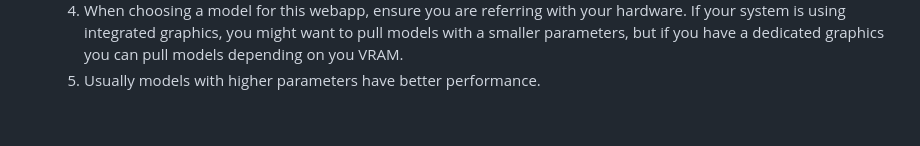
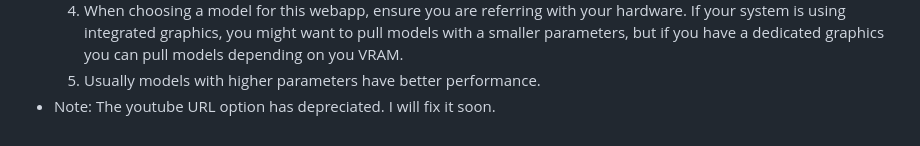
Before and after one commit to MayDay5312002/AIBuddy---Intro-to-AI-Final-Proj, a Markdown page: README.md, the part around the change. GitHub-like rendering.

```diff
--- a/README.md
+++ b/README.md
@@ -41,3 +41,4 @@
     3. Ensure you compiled the frontend code by doing `npm run dev` or `npm run build`
     4. When choosing a model for this webapp, ensure you are referring with your hardware. If your system is using integrated graphics, you might want to pull models with a smaller parameters, but if you have a dedicated graphics you can pull models depending on you VRAM.
     5. Usually models with higher parameters have better performance.
+- Note: The youtube URL option has depreciated. I will fix it soon.
```
